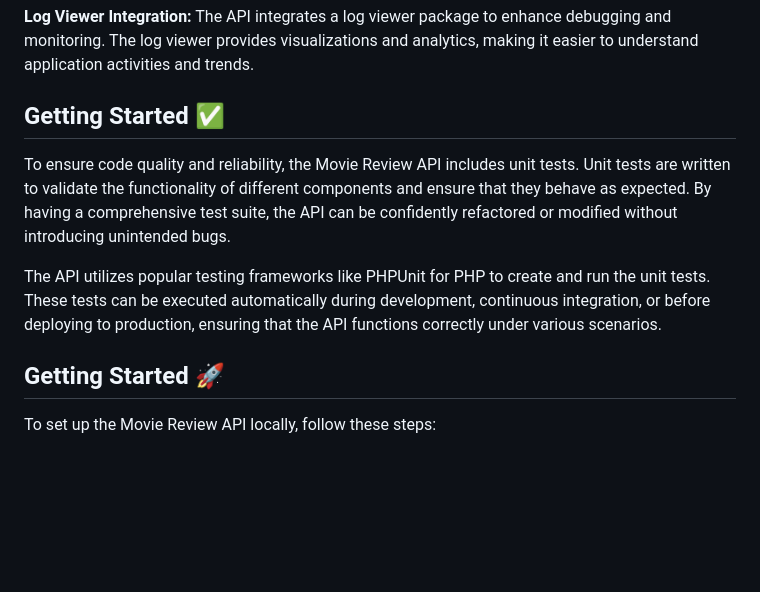
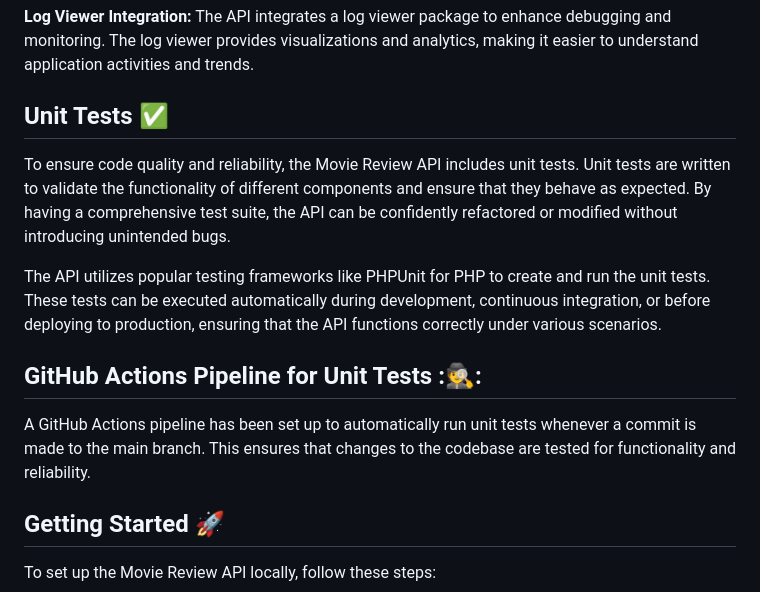
Before and after one commit to firasabdelaziz/Movie-review, a Markdown page: README.MD, the part around the change. Rendered like a GitHub page; blank space fills up the shorter version.

```diff
--- a/README.MD
+++ b/README.MD
@@ -43,11 +43,15 @@ By using logging, the API can keep track of various events, such as:
 
 **Log Viewer Integration:** The API integrates a log viewer package to enhance debugging and monitoring. The log viewer provides visualizations and analytics, making it easier to understand application activities and trends.
 
-## Getting Started :white_check_mark:
+## Unit Tests :white_check_mark:
 
 To ensure code quality and reliability, the Movie Review API includes unit tests. Unit tests are written to validate the functionality of different components and ensure that they behave as expected. By having a comprehensive test suite, the API can be confidently refactored or modified without introducing unintended bugs.
 
 The API utilizes popular testing frameworks like PHPUnit for PHP to create and run the unit tests. These tests can be executed automatically during development, continuous integration, or before deploying to production, ensuring that the API functions correctly under various scenarios.
+
+## GitHub Actions Pipeline for Unit Tests :🕵️:
+
+A GitHub Actions pipeline has been set up to automatically run unit tests whenever a commit is made to the main branch. This ensures that changes to the codebase are tested for functionality and reliability.
 
 ## Getting Started :rocket:
 
```
